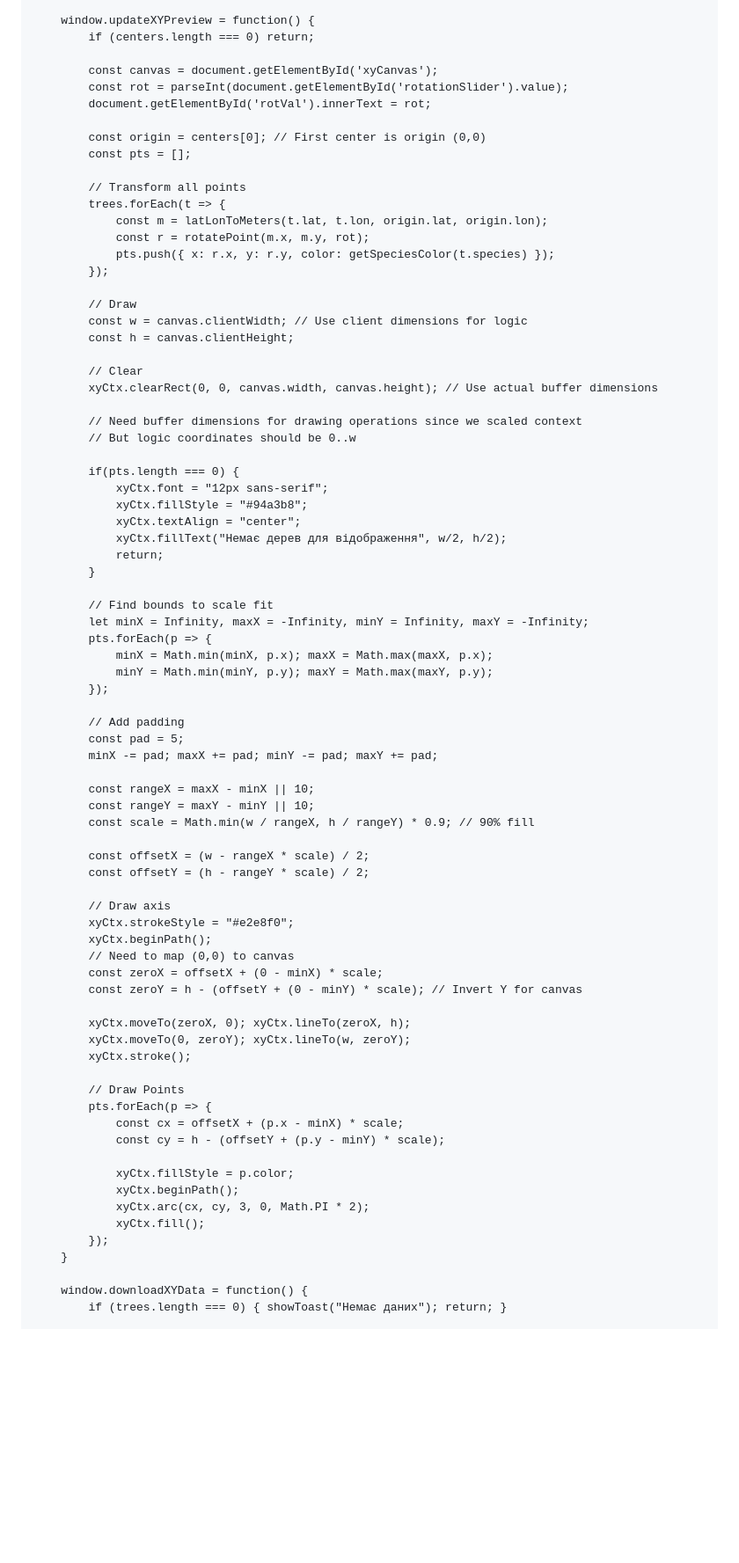
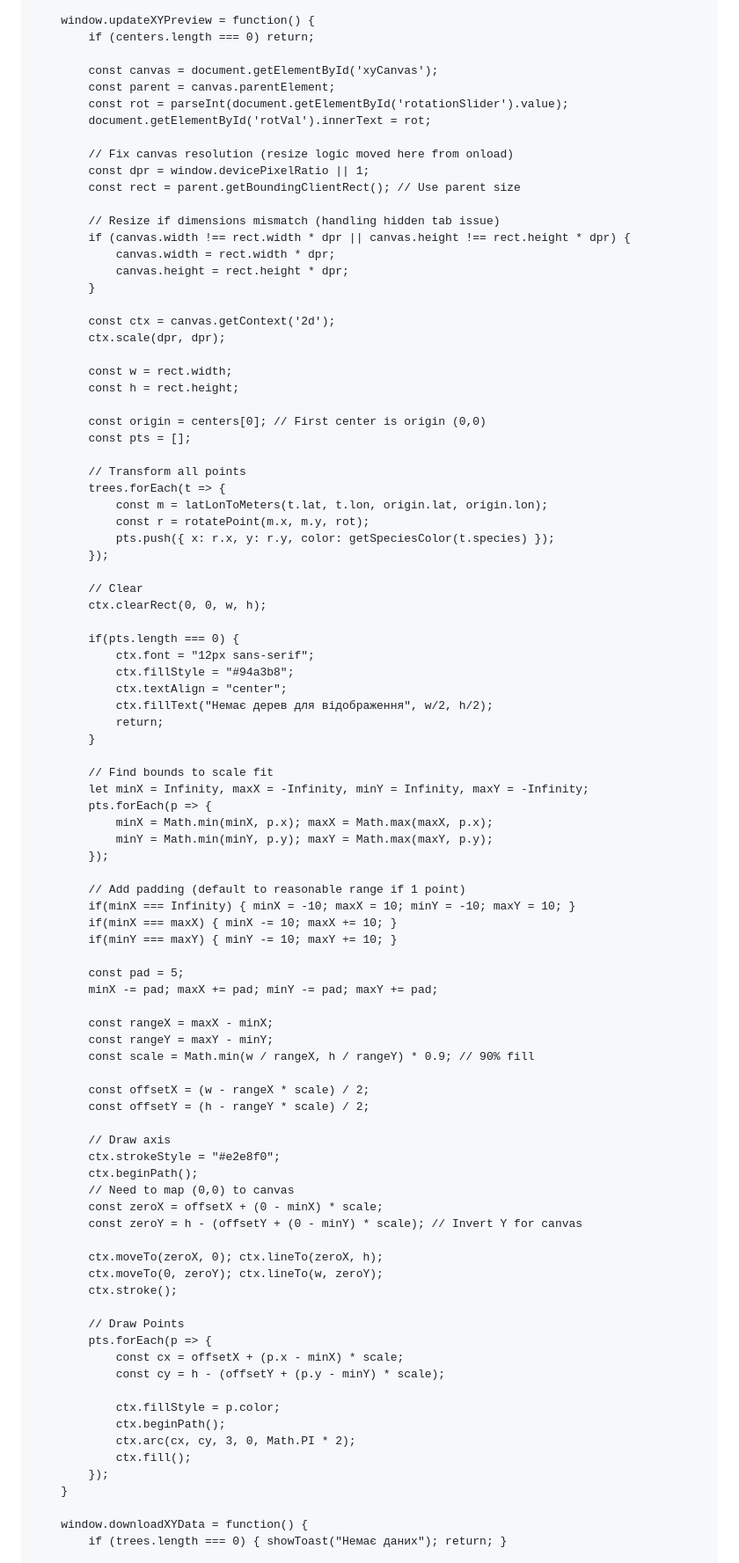
Before and after one commit to yevheniusas/posmapping, a Markdown page: README.md, the part around one of its changes. Shown at 88% size. Drawn GitHub-style; blank space fills up the shorter version.

```diff
--- a/README.md
+++ b/README.md
@@ -585,8 +577,25 @@
             if (centers.length === 0) return;
 
             const canvas = document.getElementById('xyCanvas');
+            const parent = canvas.parentElement;
             const rot = parseInt(document.getElementById('rotationSlider').value);
             document.getElementById('rotVal').innerText = rot;
+
+            // Fix canvas resolution (resize logic moved here from onload)
+            const dpr = window.devicePixelRatio || 1;
+            const rect = parent.getBoundingClientRect(); // Use parent size
+
+            // Resize if dimensions mismatch (handling hidden tab issue)
+            if (canvas.width !== rect.width * dpr || canvas.height !== rect.height * dpr) {
+                canvas.width = rect.width * dpr;
+                canvas.height = rect.height * dpr;
+            }
+
+            const ctx = canvas.getContext('2d');
+            ctx.scale(dpr, dpr);
+
+            const w = rect.width;
+            const h = rect.height;
 
             const origin = centers[0]; // First center is origin (0,0)
             const pts = [];
@@ -598,21 +607,14 @@
                 pts.push({ x: r.x, y: r.y, color: getSpeciesColor(t.species) });
             });
 
-            // Draw
-            const w = canvas.clientWidth; // Use client dimensions for logic
-            const h = canvas.clientHeight;
-
             // Clear
-            xyCtx.clearRect(0, 0, canvas.width, canvas.height); // Use actual buffer dimensions
-
-            // Need buffer dimensions for drawing operations since we scaled context
-            // But logic coordinates should be 0..w
+            ctx.clearRect(0, 0, w, h);
 
             if(pts.length === 0) {
-                xyCtx.font = "12px sans-serif";
-                xyCtx.fillStyle = "#94a3b8";
-                xyCtx.textAlign = "center";
-                xyCtx.fillText("Немає дерев для відображення", w/2, h/2);
+                ctx.font = "12px sans-serif";
+                ctx.fillStyle = "#94a3b8";
+                ctx.textAlign = "center";
+                ctx.fillText("Немає дерев для відображення", w/2, h/2);
                 return;
             }
 
@@ -623,37 +625,41 @@
                 minY = Math.min(minY, p.y); maxY = Math.max(maxY, p.y);
             });
 
-            // Add padding
+            // Add padding (default to reasonable range if 1 point)
+            if(minX === Infinity) { minX = -10; maxX = 10; minY = -10; maxY = 10; }
+            if(minX === maxX) { minX -= 10; maxX += 10; }
+            if(minY === maxY) { minY -= 10; maxY += 10; }
+
             const pad = 5;
             minX -= pad; maxX += pad; minY -= pad; maxY += pad;
 
-            const rangeX = maxX - minX || 10;
-            const rangeY = maxY - minY || 10;
+            const rangeX = maxX - minX;
+            const rangeY = maxY - minY;
             const scale = Math.min(w / rangeX, h / rangeY) * 0.9; // 90% fill
 
             const offsetX = (w - rangeX * scale) / 2;
             const offsetY = (h - rangeY * scale) / 2;
 
             // Draw axis
-            xyCtx.strokeStyle = "#e2e8f0";
-            xyCtx.beginPath();
+            ctx.strokeStyle = "#e2e8f0";
+            ctx.beginPath();
             // Need to map (0,0) to canvas
             const zeroX = offsetX + (0 - minX) * scale;
             const zeroY = h - (offsetY + (0 - minY) * scale); // Invert Y for canvas
 
-            xyCtx.moveTo(zeroX, 0); xyCtx.lineTo(zeroX, h);
-            xyCtx.moveTo(0, zeroY); xyCtx.lineTo(w, zeroY);
-            xyCtx.stroke();
+            ctx.moveTo(zeroX, 0); ctx.lineTo(zeroX, h);
+            ctx.moveTo(0, zeroY); ctx.lineTo(w, zeroY);
+            ctx.stroke();
 
             // Draw Points
             pts.forEach(p => {
                 const cx = offsetX + (p.x - minX) * scale;
                 const cy = h - (offsetY + (p.y - minY) * scale);
 
-                xyCtx.fillStyle = p.color;
-                xyCtx.beginPath();
-                xyCtx.arc(cx, cy, 3, 0, Math.PI * 2);
-                xyCtx.fill();
+                ctx.fillStyle = p.color;
+                ctx.beginPath();
+                ctx.arc(cx, cy, 3, 0, Math.PI * 2);
+                ctx.fill();
             });
         }
 
```
Also changed, not shown: other parts of README.md (+6 -12 lines).
